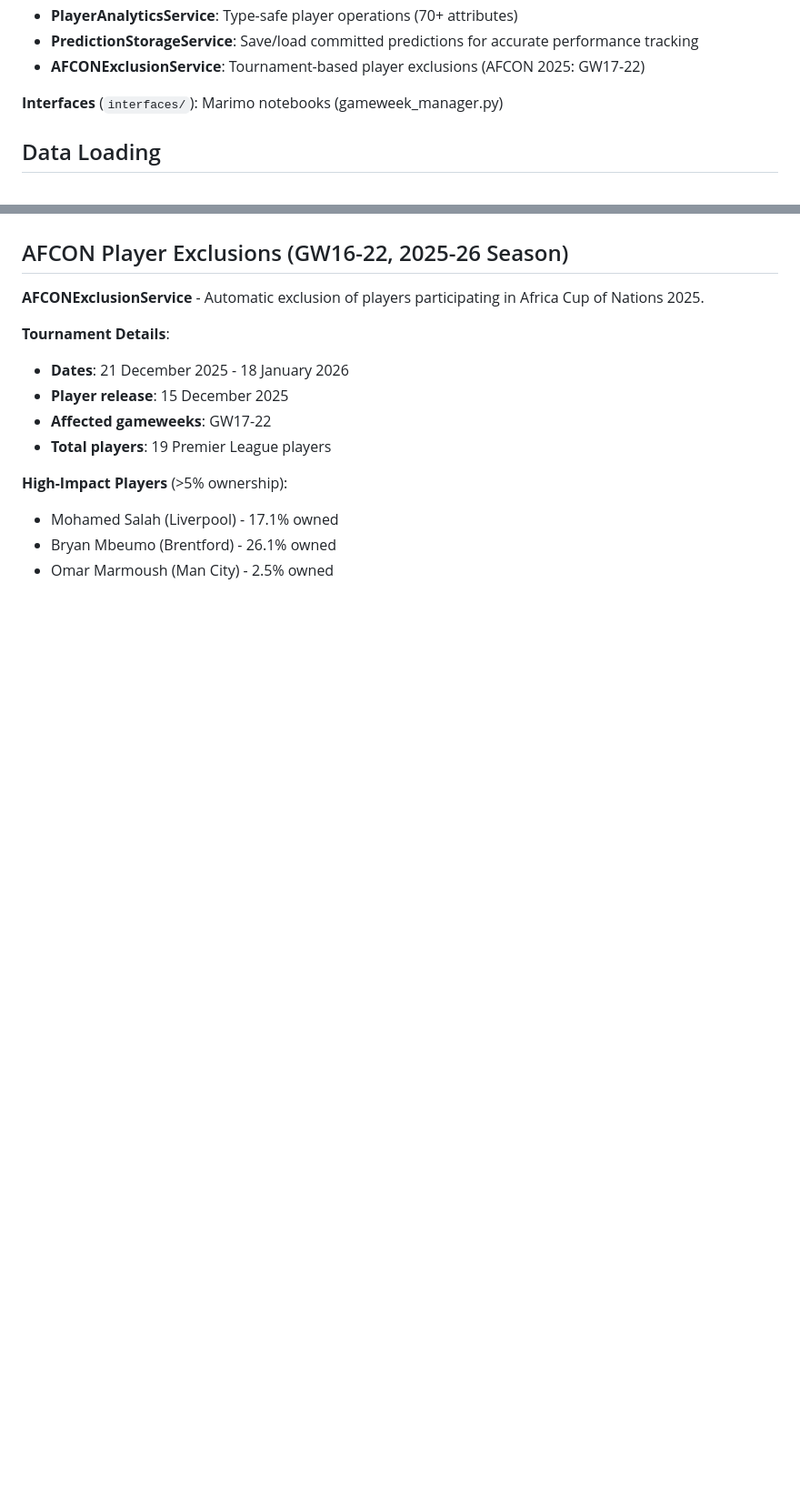
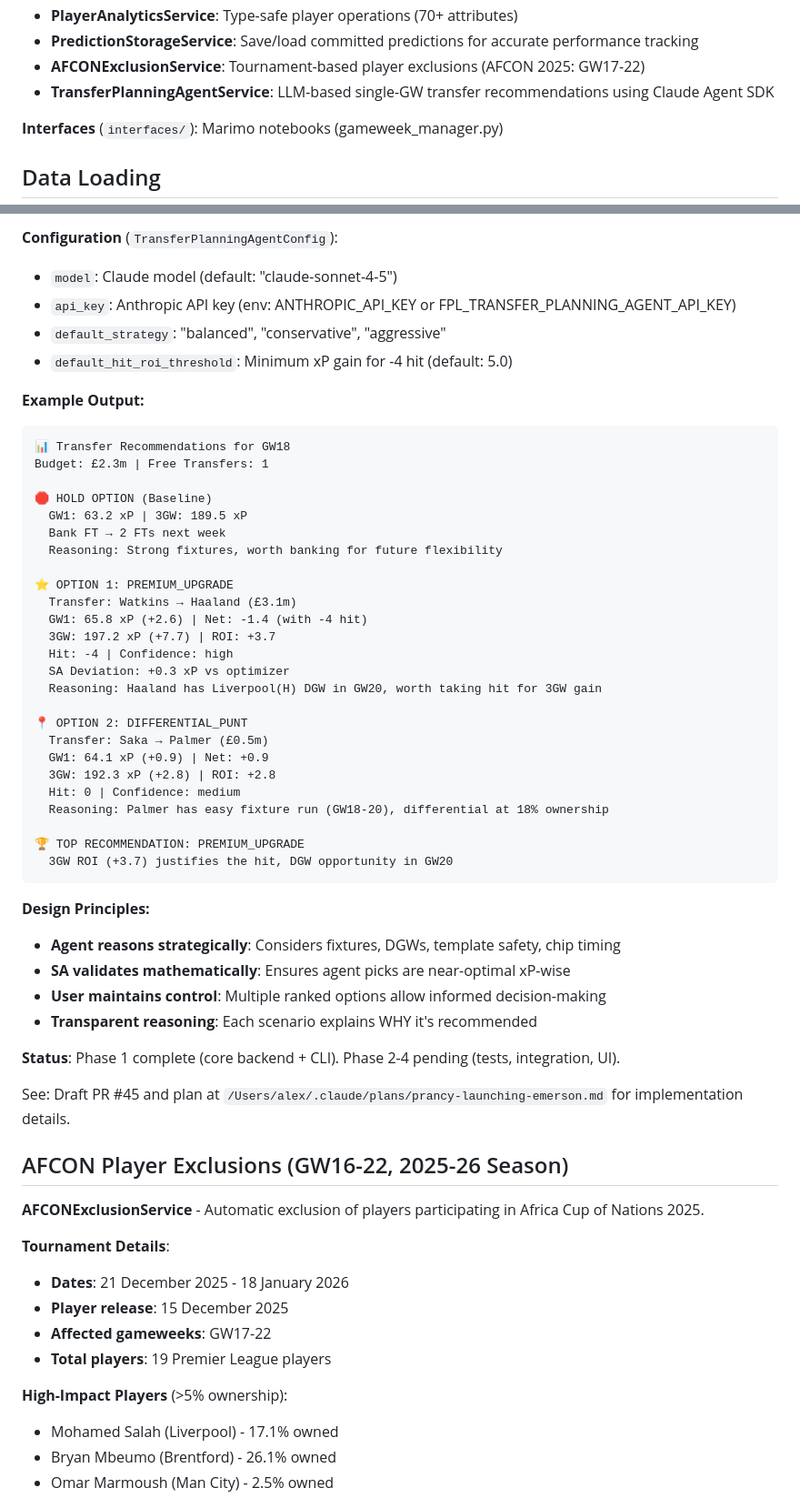
Before and after one commit to alejio/fpl-team-picker, a Markdown page: CLAUDE.md, 2 parts joined by grey strips. Shown at 91% size. Rendered like a GitHub page; blank space fills up the shorter version.

````diff
--- a/CLAUDE.md
+++ b/CLAUDE.md
@@ -25,6 +25,7 @@ Fantasy Premier League (FPL) analysis suite for the 2025-26 season with season-s
 - **PlayerAnalyticsService**: Type-safe player operations (70+ attributes)
 - **PredictionStorageService**: Save/load committed predictions for accurate performance tracking
 - **AFCONExclusionService**: Tournament-based player exclusions (AFCON 2025: GW17-22)
+- **TransferPlanningAgentService**: LLM-based single-GW transfer recommendations using Claude Agent SDK
 
 **Interfaces** (`interfaces/`): Marimo notebooks (gameweek_manager.py)
 
@@ -353,3 +409,48 @@ uv run marimo check fpl_team_picker/interfaces/ --fix
+**Configuration** (`TransferPlanningAgentConfig`):
+- `model`: Claude model (default: "claude-sonnet-4-5")
+- `api_key`: Anthropic API key (env: ANTHROPIC_API_KEY or FPL_TRANSFER_PLANNING_AGENT_API_KEY)
+- `default_strategy`: "balanced", "conservative", "aggressive"
+- `default_hit_roi_threshold`: Minimum xP gain for -4 hit (default: 5.0)
+
+**Example Output:**
+```
+📊 Transfer Recommendations for GW18
+Budget: £2.3m | Free Transfers: 1
+
+🛑 HOLD OPTION (Baseline)
+  GW1: 63.2 xP | 3GW: 189.5 xP
+  Bank FT → 2 FTs next week
+  Reasoning: Strong fixtures, worth banking for future flexibility
+
+⭐ OPTION 1: PREMIUM_UPGRADE
+  Transfer: Watkins → Haaland (£3.1m)
+  GW1: 65.8 xP (+2.6) | Net: -1.4 (with -4 hit)
+  3GW: 197.2 xP (+7.7) | ROI: +3.7
+  Hit: -4 | Confidence: high
+  SA Deviation: +0.3 xP vs optimizer
+  Reasoning: Haaland has Liverpool(H) DGW in GW20, worth taking hit for 3GW gain
+
+📍 OPTION 2: DIFFERENTIAL_PUNT
+  Transfer: Saka → Palmer (£0.5m)
+  GW1: 64.1 xP (+0.9) | Net: +0.9
+  3GW: 192.3 xP (+2.8) | ROI: +2.8
+  Hit: 0 | Confidence: medium
+  Reasoning: Palmer has easy fixture run (GW18-20), differential at 18% ownership
+
+🏆 TOP RECOMMENDATION: PREMIUM_UPGRADE
+  3GW ROI (+3.7) justifies the hit, DGW opportunity in GW20
+```
+
+**Design Principles:**
+- **Agent reasons strategically**: Considers fixtures, DGWs, template safety, chip timing
+- **SA validates mathematically**: Ensures agent picks are near-optimal xP-wise
+- **User maintains control**: Multiple ranked options allow informed decision-making
+- **Transparent reasoning**: Each scenario explains WHY it's recommended
+
+**Status**: Phase 1 complete (core backend + CLI). Phase 2-4 pending (tests, integration, UI).
+
+See: Draft PR #45 and plan at `/Users/alex/.claude/plans/prancy-launching-emerson.md` for implementation details.
+
 ## AFCON Player Exclusions (GW16-22, 2025-26 Season)
 
 **AFCONExclusionService** - Automatic exclusion of players participating in Africa Cup of Nations 2025.
````
Also changed, not shown: other parts of CLAUDE.md (+55 -0 lines).
